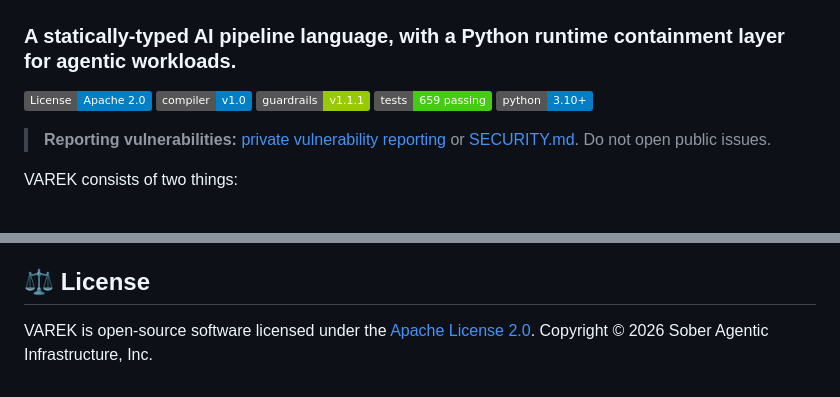
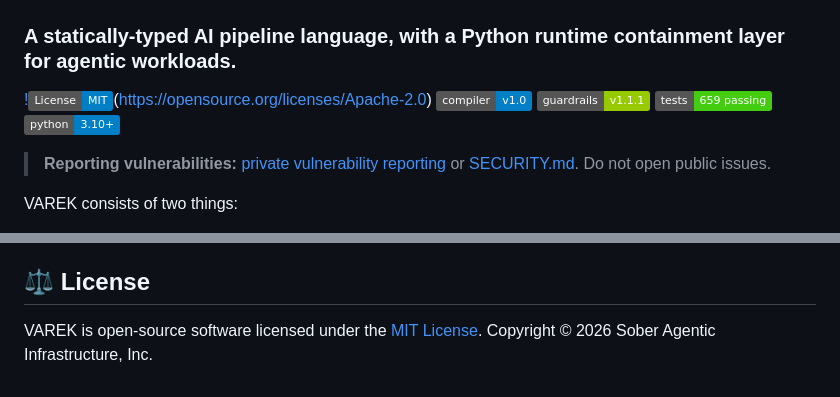
Before and after one commit to kwdoug63/varek, a Markdown page: README.md, 2 parts joined by grey strips. Rendered like a GitHub page; badges without logos.

Commit message:
Update license information from Apache 2.0 to MIT

```diff
--- a/README.md
+++ b/README.md
@@ -2,7 +2,7 @@
 
 ### A statically-typed AI pipeline language, with a Python runtime containment layer for agentic workloads.
 
-[![License](https://img.shields.io/badge/License-Apache_2.0-blue.svg)](https://opensource.org/licenses/Apache-2.0)
+[!![License](https://img.shields.io/badge/License-MIT-blue.svg)](https://opensource.org/licenses/MIT)(https://opensource.org/licenses/Apache-2.0)
 [![Compiler: v1.0](https://img.shields.io/badge/compiler-v1.0-blue.svg)](https://github.com/kwdoug63/varek/releases)
 [![Guardrails: v1.1.1](https://img.shields.io/badge/guardrails-v1.1.1-green.svg)](https://github.com/kwdoug63/varek/releases/tag/v1.1.1)
 [![Tests: 659 passing](https://img.shields.io/badge/tests-659%20passing-brightgreen.svg)](#testing)
@@ -328,5 +328,5 @@ and platform-gating CI coverage (now running on macOS, Windows, Linux).
 
 ## ⚖️ License
 
-VAREK is open-source software licensed under the [Apache License 2.0](LICENSE).
+VAREK is open-source software licensed under the [MIT License](LICENSE).
 Copyright © 2026 Sober Agentic Infrastructure, Inc.
```
